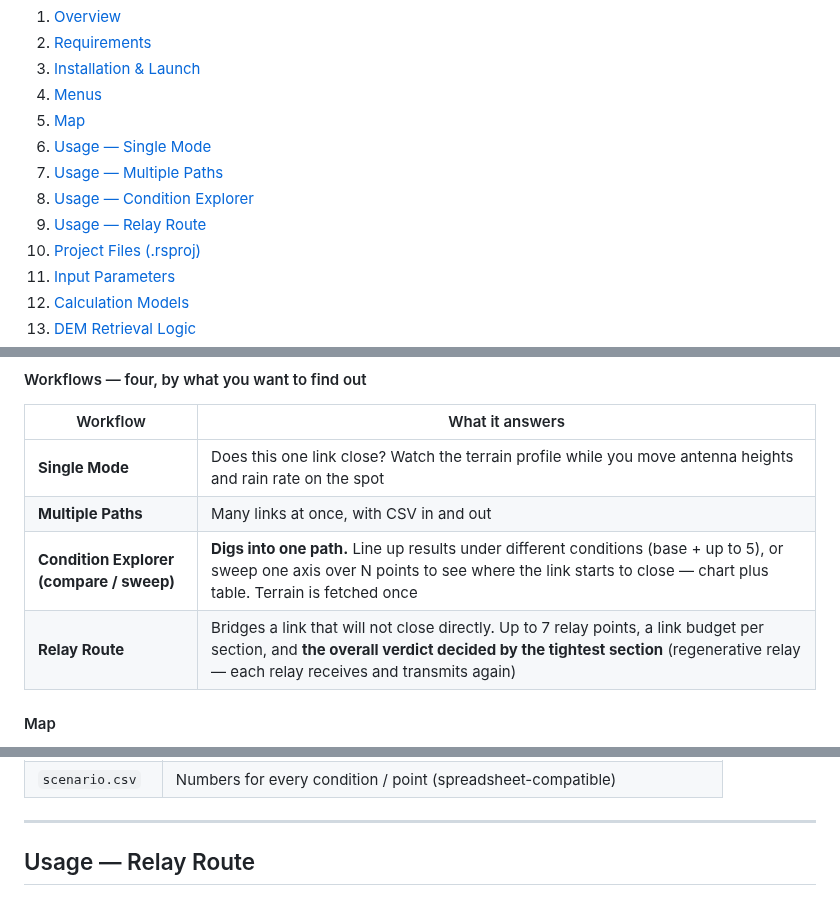
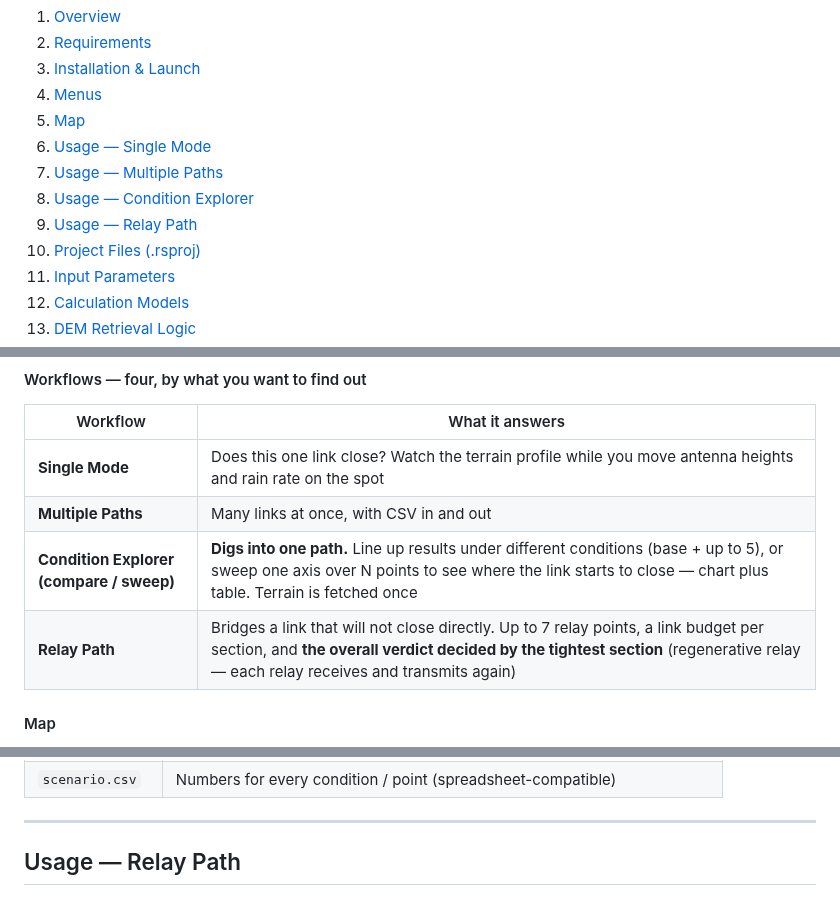
Before and after one commit to kumahide/radiosim, a Markdown page: README_binary_en.md, 3 parts joined by grey strips. Rendered like a GitHub page.

```diff
--- a/README_binary_en.md
+++ b/README_binary_en.md
@@ -17,7 +17,7 @@ Automatically retrieves DEM (Digital Elevation Model) data from the Geospatial I
 6. [Usage — Single Mode](#usage--single-mode)
 7. [Usage — Multiple Paths](#usage--multiple-paths)
 8. [Usage — Condition Explorer](#usage--condition-explorer-compare--sweep)
-9. [Usage — Relay Route](#usage--relay-route)
+9. [Usage — Relay Path](#usage--relay-path)
 10. [Project Files (.rsproj)](#project-files-rsproj)
 11. [Input Parameters](#input-parameters)
 12. [Calculation Models](#calculation-models)
@@ -43,7 +43,7 @@ Enter the coordinates, antenna heights, and radio settings for the TX (transmitt
 | **Single Mode** | Does this one link close? Watch the terrain profile while you move antenna heights and rain rate on the spot |
 | **Multiple Paths** | Many links at once, with CSV in and out |
 | **Condition Explorer (compare / sweep)** | **Digs into one path.** Line up results under different conditions (base + up to 5), or sweep one axis over N points to see where the link starts to close — chart plus table. Terrain is fetched once |
-| **Relay Route** | Bridges a link that will not close directly. Up to 7 relay points, a link budget per section, and **the overall verdict decided by the tightest section** (regenerative relay — each relay receives and transmits again) |
+| **Relay Path** | Bridges a link that will not close directly. Up to 7 relay points, a link budget per section, and **the overall verdict decided by the tightest section** (regenerative relay — each relay receives and transmits again) |
 
 #### Map
 
@@ -416,7 +416,7 @@ The following are saved to `results/scenario_YYYYMMDD_HHMMSS/`:
 
 ---
 
-## Usage — Relay Route
+## Usage — Relay Path
 
 ![中継経路の画面。送信点・中継点・受信点の 3 地点と、区間ごとの受信レベル・マージン・判定が表に返っている](docs/images/shot_multihop.png)
 
```
Also changed, not shown: README_en.md (+4 -4 lines).
